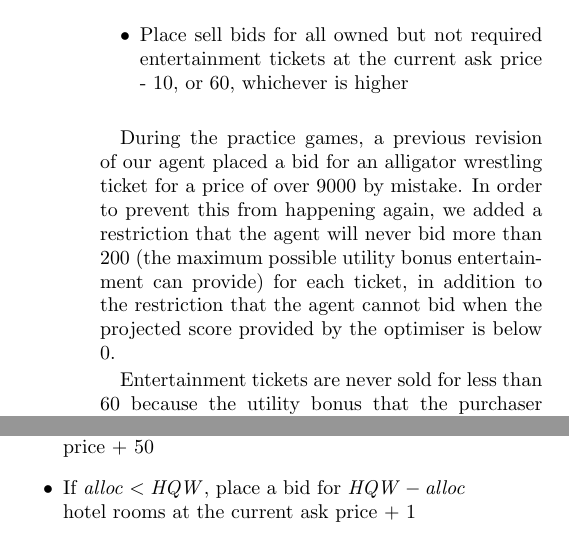
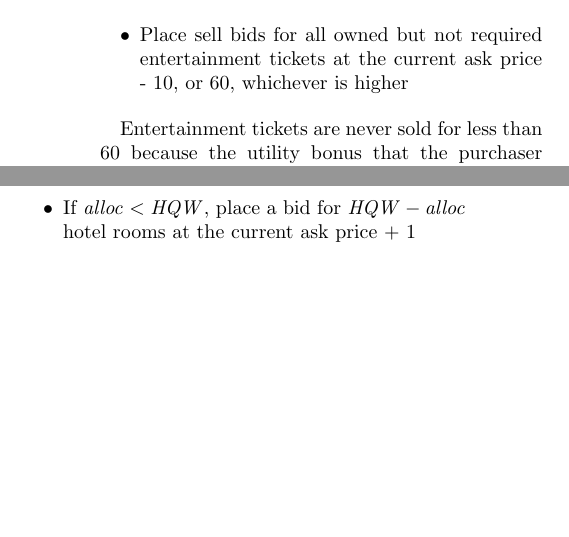
Before and after one commit to robinjam/rex-report, a LaTeX document (report.tex): two parts of the columns of page 4 of 5, joined at a grey line, cut so that both start at the same text, the shorter picture padded with empty space. Compiled offline with pdfLaTeX.

Commit message:
Remove unnecessary paragraph

```diff
--- a/report.tex
+++ b/report.tex
@@ -159,8 +159,6 @@ During each bid tick after the 4th minute, the agent will:
   \item Place sell bids for all owned but not required entertainment tickets at the current ask price - 10, or 60, whichever is higher
 \end{itemize}
 
-During the practice games, a previous revision of our agent placed a bid for an alligator wrestling ticket for a price of over 9000 by mistake. In order to prevent this from happening again, we added a restriction that the agent will never bid more than 200 (the maximum possible utility bonus entertainment can provide) for each ticket, in addition to the restriction that the agent cannot bid when the projected score provided by the optimiser is below 0.
-
 Entertainment tickets are never sold for less than 60 because the utility bonus that the purchaser would gain from the ticket is likely to be greater than the amount of profit our agent would make from the transaction, meaning that the transaction is likely to hurt our agent's position in the tournament rankings.
 
 In addition, the agent will attempt to sell entertainment tickets that it does not need \emph{or even own} for at least 200, since this amount is equal to the oversell penalty. In practice, very few agents purchase tickets for above 200 since such tickets provide no utility bonus, but this rule allows us to take advantage of poorly-designed or malfunctioning agents to improve our ranking.
```
